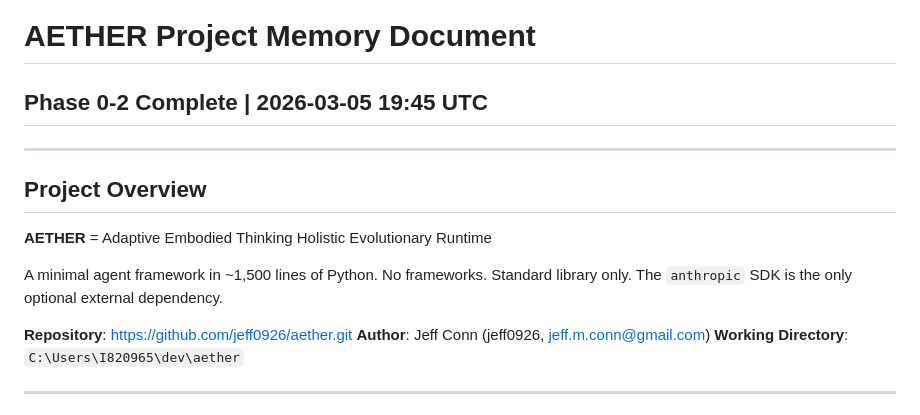
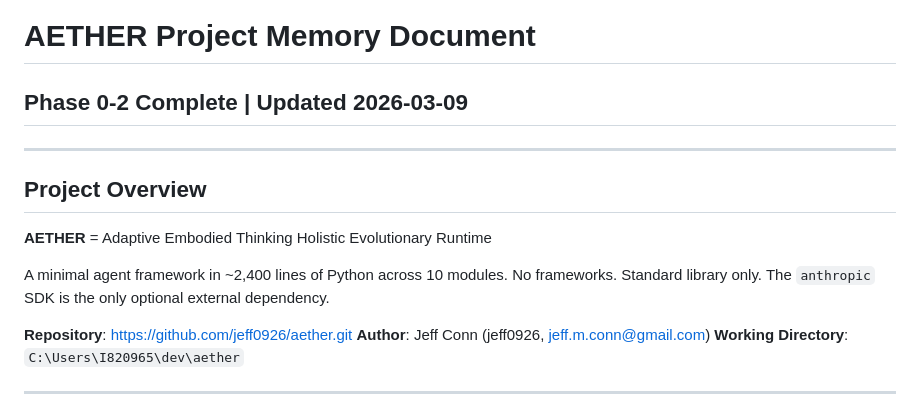
Before and after one commit to jeff0926/aether, a Markdown page: AETHER_MEMORY_PHASE_0-2_2026-03-09.md, the part around one of its changes. GitHub-like rendering.

```diff
--- a/AETHER_MEMORY_PHASE_0-2_2026-03-05.md
+++ b/AETHER_MEMORY_PHASE_0-2_2026-03-09.md
@@ -1,5 +1,5 @@
 # AETHER Project Memory Document
-## Phase 0-2 Complete | 2026-03-05 19:45 UTC
+## Phase 0-2 Complete | Updated 2026-03-09
 
 ---
 
@@ -7,7 +7,7 @@
 
 **AETHER** = Adaptive Embodied Thinking Holistic Evolutionary Runtime
 
-A minimal agent framework in ~1,500 lines of Python. No frameworks. Standard library only. The `anthropic` SDK is the only optional external dependency.
+A minimal agent framework in ~2,400 lines of Python across 10 modules. No frameworks. Standard library only. The `anthropic` SDK is the only optional external dependency.
 
 **Repository**: https://github.com/jeff0926/aether.git
 **Author**: Jeff Conn (jeff0926, jeff.m.conn@gmail.com)
```
Also changed, not shown: other parts of AETHER_MEMORY_PHASE_0-2_2026-03-09.md (+31 -15 lines).
